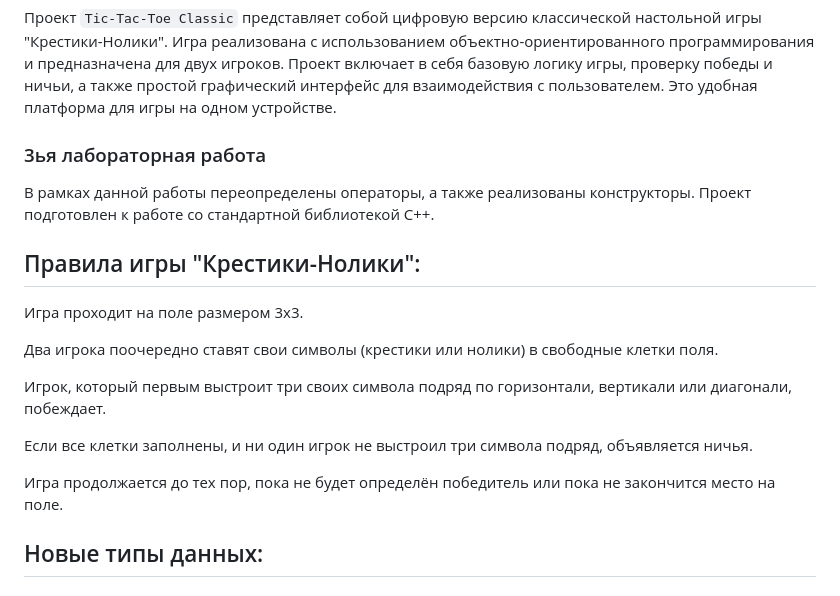
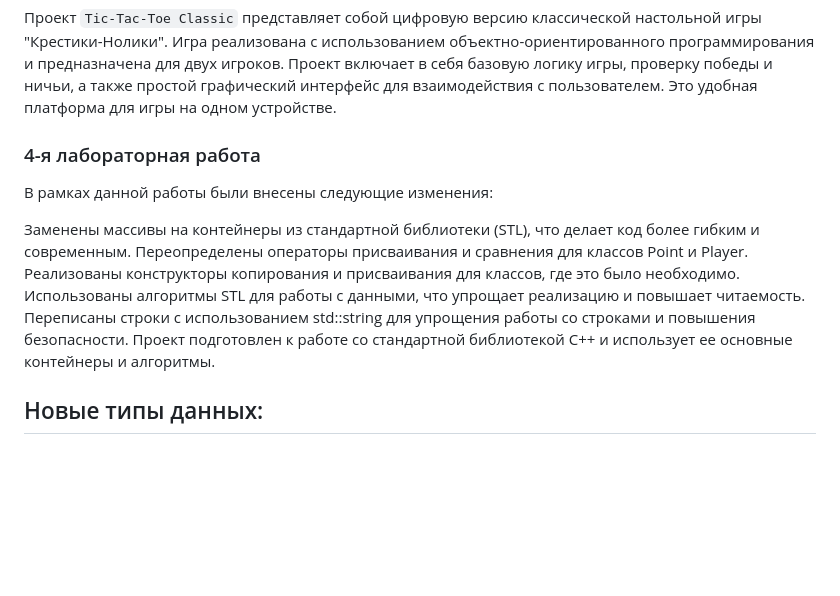
Before and after one commit to misha4325/Tic-Tac-Toe, a Markdown page: readme.md, the part around the change. Drawn GitHub-style; blank space fills up the shorter version.

```diff
--- a/readme.md
+++ b/readme.md
@@ -4,21 +4,15 @@
 
 Проект `Tic-Tac-Toe Classic` представляет собой цифровую версию классической настольной игры "Крестики-Нолики". Игра реализована с использованием объектно-ориентированного программирования и предназначена для двух игроков. Проект включает в себя базовую логику игры, проверку победы и ничьи, а также простой графический интерфейс для взаимодействия с пользователем. Это удобная платформа для игры на одном устройстве.
 
-### 3ья лабораторная работа
+### 4-я лабораторная работа
+В рамках данной работы были внесены следующие изменения:
 
-В рамках данной работы переопределены операторы, а также реализованы конструкторы. Проект подготовлен к работе со стандартной библиотекой С++.
-
-## Правила игры "Крестики-Нолики":
-
-Игра проходит на поле размером 3x3.
-
-Два игрока поочередно ставят свои символы (крестики или нолики) в свободные клетки поля.
-
-Игрок, который первым выстроит три своих символа подряд по горизонтали, вертикали или диагонали, побеждает.
-
-Если все клетки заполнены, и ни один игрок не выстроил три символа подряд, объявляется ничья.
-
-Игра продолжается до тех пор, пока не будет определён победитель или пока не закончится место на поле.
+Заменены массивы на контейнеры из стандартной библиотеки (STL), что делает код более гибким и современным.
+Переопределены операторы присваивания и сравнения для классов Point и Player.
+Реализованы конструкторы копирования и присваивания для классов, где это было необходимо.
+Использованы алгоритмы STL для работы с данными, что упрощает реализацию и повышает читаемость.
+Переписаны строки с использованием std::string для упрощения работы со строками и повышения безопасности.
+Проект подготовлен к работе со стандартной библиотекой C++ и использует ее основные контейнеры и алгоритмы.
 
 ## Новые типы данных:
 
```
